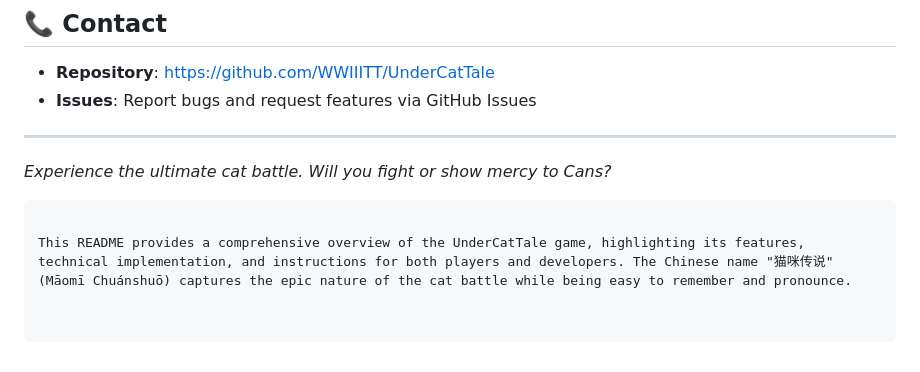
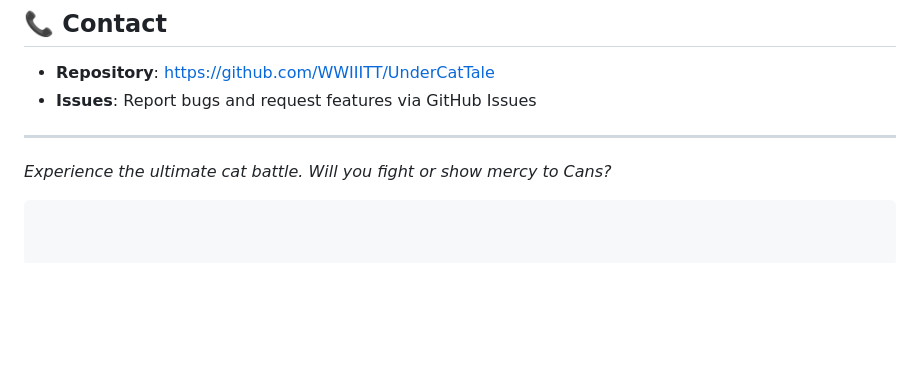
Before and after one commit to WWIIITT/UnderCatTale, a Markdown page: README.md, the part around the change. Drawn GitHub-style; blank space fills up the shorter version.

````diff
--- a/README.md
+++ b/README.md
@@ -140,5 +140,3 @@ We welcome contributions! Here's how you can help:
 
 *Experience the ultimate cat battle. Will you fight or show mercy to Cans?*
 ```
-
-This README provides a comprehensive overview of the UnderCatTale game, highlighting its features, technical implementation, and instructions for both players and developers. The Chinese name "猫咪传说" (Māomī Chuánshuō) captures the epic nature of the cat battle while being easy to remember and pronounce.
````
